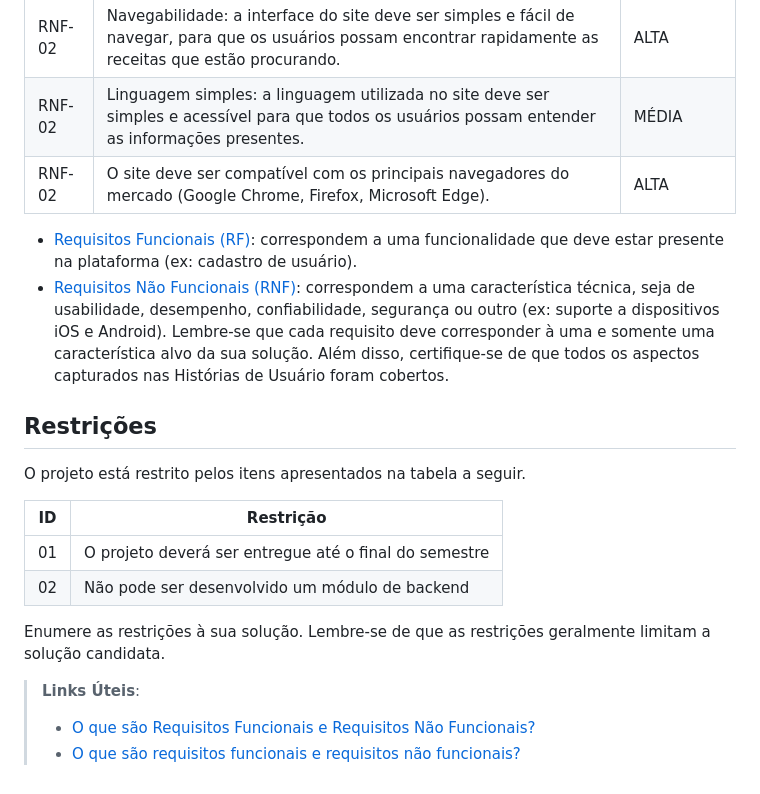
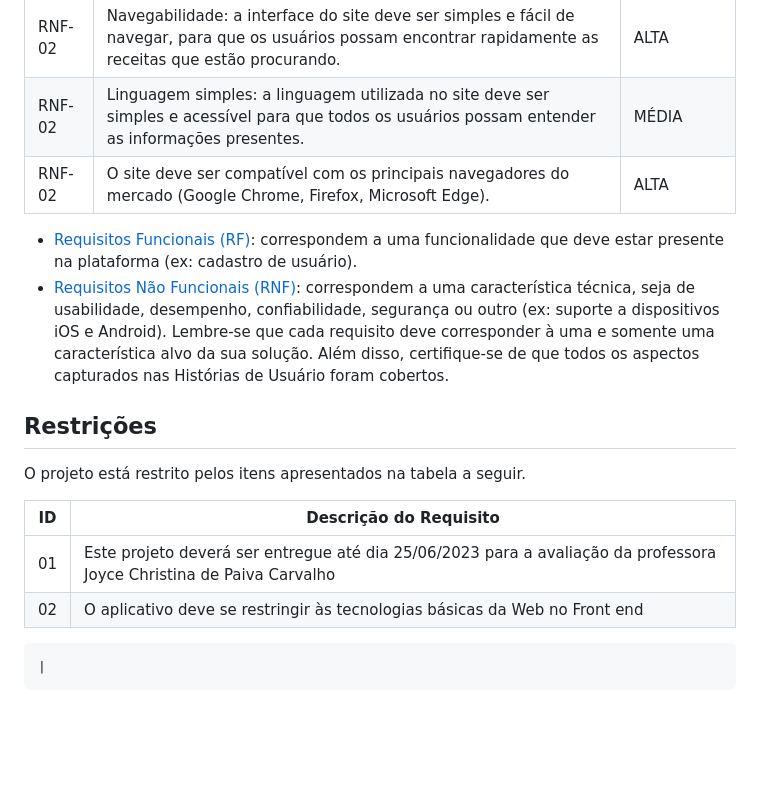
Before and after one commit to ICEI-PUC-Minas-PMV-ADS/pmv-ads-2023-1-e1-proj-web-t2-grupo3alimentos, a Markdown page: docs/02-Especificação do Projeto.md, the part around the change. Drawn GitHub-style; blank space fills up the shorter version.

Commit message:
feat: adicionado nome de um integrante - Camila. feat: adicionado título e descrição. feat: cabeçalho preenchido. feat: adicionado Orientador. feat: adcionado instruções de uso. feat: adicionado contexto feat: especificação do projeto. feat: retirada dos links úteis. feat: inserção das personas. feat: Inserção da história de usuários. feat: inserção de requisitos funcionais. feat:inserção dos não funcionais. feat: inserção das restrições.

```diff
--- a/docs/02-Especificação do Projeto.md
+++ b/docs/02-Especificação do Projeto.md
@@ -74,7 +74,7 @@ As tabelas que se seguem apresentam os requisitos funcionais e não funcionais q
 |RNF-02| Navegabilidade: a interface do site deve ser simples e fácil de navegar, para que os usuários possam encontrar rapidamente as receitas que estão procurando. | ALTA       |
 |RNF-02| Navegabilidade: a interface do site deve ser simples e fácil de navegar, para que os usuários possam encontrar rapidamente as receitas que estão procurando. | ALTA       |
 |RNF-02| Linguagem simples: a linguagem utilizada no site deve ser simples e acessível para que todos os usuários possam entender as informações presentes. | MÉDIA      |
-|RNF-02| O site deve ser compatível com os principais navegadores do mercado (Google Chrome, Firefox, Microsoft Edge). | ALTA       |
+|RNF-02| O site deve ser compatível com os principais navegadores do mercado (Google Chrome, Firefox, Microsoft Edge).| ALTA       |
 
 
 - [Requisitos Funcionais
@@ -94,14 +94,10 @@ todos os aspectos capturados nas Histórias de Usuário foram cobertos.
 
 O projeto está restrito pelos itens apresentados na tabela a seguir.
 
-|ID| Restrição                                             |
-|--|-------------------------------------------------------|
-|01| O projeto deverá ser entregue até o final do semestre |
-|02| Não pode ser desenvolvido um módulo de backend        |
+| ID  | Descrição do Requisito  |
+|-----|-------------------------|
+| 01  |Este projeto deverá ser entregue até dia 25/06/2023 para a avaliação da professora Joyce Christina de Paiva Carvalho|
+| 02  |O aplicativo deve se restringir às tecnologias básicas da Web no Front end|
 
 
-Enumere as restrições à sua solução. Lembre-se de que as restrições geralmente limitam a solução candidata.
-
-> **Links Úteis**:
-> - [O que são Requisitos Funcionais e Requisitos Não Funcionais?](https://codificar.com.br/requisitos-funcionais-nao-funcionais/)
-> - [O que são requisitos funcionais e requisitos não funcionais?](https://analisederequisitos.com.br/requisitos-funcionais-e-requisitos-nao-funcionais-o-que-sao/)
+    |
```
